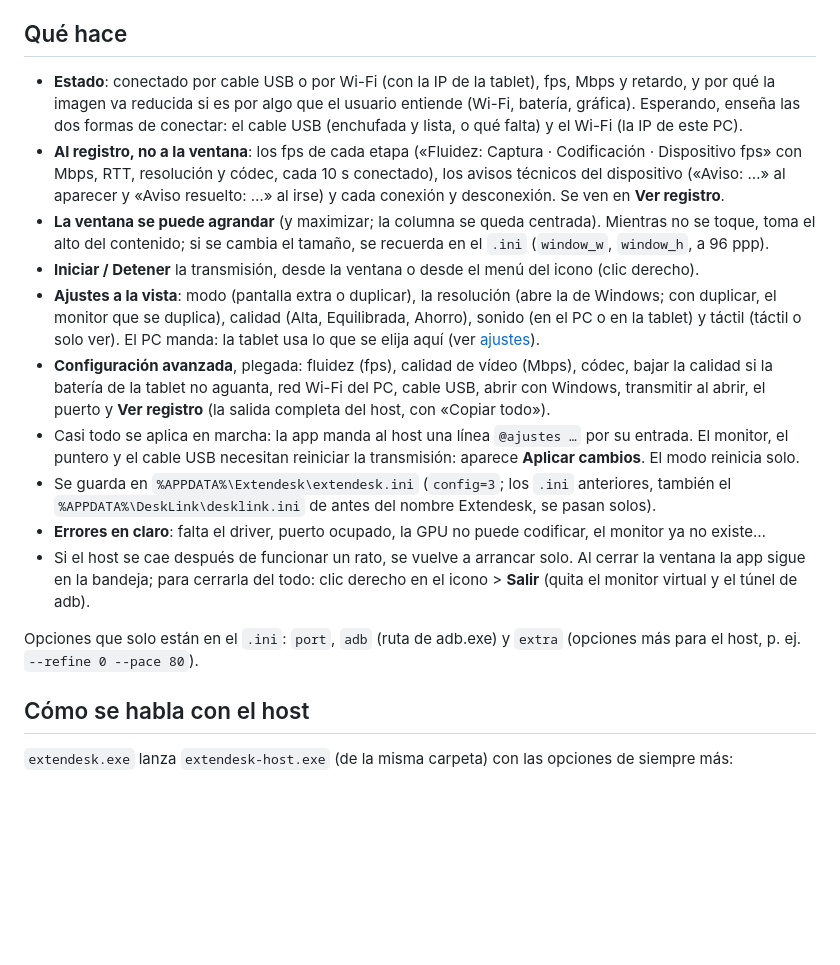
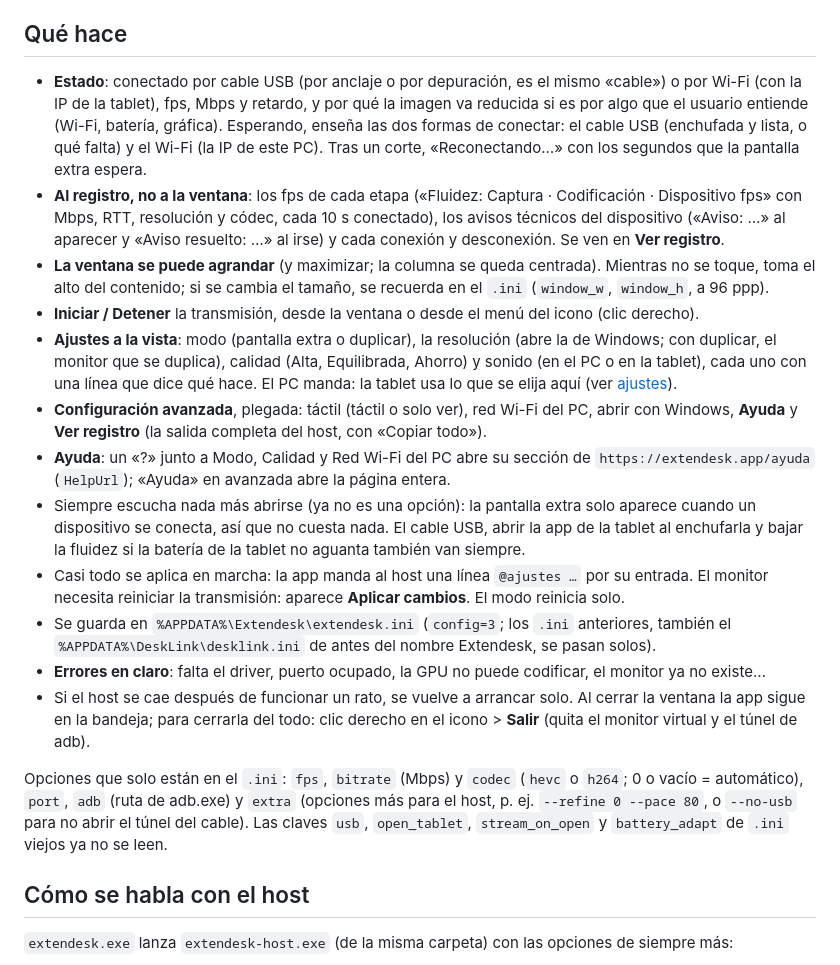
Before and after one commit to sabahrahal/Deslink, a Markdown page: windows/app/README.md, the part around the change. Rendered like a GitHub page; blank space fills up the shorter version.

```diff
--- a/windows/app/README.md
+++ b/windows/app/README.md
@@ -10,9 +10,10 @@ de `src/view_model.cpp`, sin Windows, y lo prueba `tests/test_view_model.cpp`.
 
 ## Qué hace
 
-- **Estado**: conectado por cable USB o por Wi-Fi (con la IP de la tablet), fps, Mbps y retardo, y por qué la imagen
-  va reducida si es por algo que el usuario entiende (Wi-Fi, batería, gráfica). Esperando, enseña las dos formas de
-  conectar: el cable USB (enchufada y lista, o qué falta) y el Wi-Fi (la IP de este PC).
+- **Estado**: conectado por cable USB (por anclaje o por depuración, es el mismo «cable») o por Wi-Fi (con la IP de
+  la tablet), fps, Mbps y retardo, y por qué la imagen va reducida si es por algo que el usuario entiende (Wi-Fi,
+  batería, gráfica). Esperando, enseña las dos formas de conectar: el cable USB (enchufada y lista, o qué falta) y el
+  Wi-Fi (la IP de este PC). Tras un corte, «Reconectando…» con los segundos que la pantalla extra espera.
 - **Al registro, no a la ventana**: los fps de cada etapa («Fluidez: Captura · Codificación · Dispositivo fps» con
   Mbps, RTT, resolución y códec, cada 10 s conectado), los avisos técnicos del dispositivo («Aviso: …» al aparecer y
   «Aviso resuelto: …» al irse) y cada conexión y desconexión. Se ven en **Ver registro**.
@@ -20,21 +21,27 @@ de `src/view_model.cpp`, sin Windows, y lo prueba `tests/test_view_model.cpp`.
   contenido; si se cambia el tamaño, se recuerda en el `.ini` (`window_w`, `window_h`, a 96 ppp).
 - **Iniciar / Detener** la transmisión, desde la ventana o desde el menú del icono (clic derecho).
 - **Ajustes a la vista**: modo (pantalla extra o duplicar), la resolución (abre la de Windows; con duplicar, el
-  monitor que se duplica), calidad (Alta, Equilibrada, Ahorro), sonido (en el PC o en la tablet) y táctil (táctil o
-  solo ver). El PC manda: la tablet usa lo que se elija aquí (ver [ajustes](../../docs/ajustes.md)).
-- **Configuración avanzada**, plegada: fluidez (fps), calidad de vídeo (Mbps), códec, bajar la calidad si la batería
-  de la tablet no aguanta, red Wi-Fi del PC, cable USB, abrir con Windows, transmitir al abrir, el puerto y **Ver
-  registro** (la salida completa del host, con «Copiar todo»).
-- Casi todo se aplica en marcha: la app manda al host una línea `@ajustes …` por su entrada. El monitor, el puntero
-  y el cable USB necesitan reiniciar la transmisión: aparece **Aplicar cambios**. El modo reinicia solo.
+  monitor que se duplica), calidad (Alta, Equilibrada, Ahorro) y sonido (en el PC o en la tablet), cada uno con una
+  línea que dice qué hace. El PC manda: la tablet usa lo que se elija aquí (ver [ajustes](../../docs/ajustes.md)).
+- **Configuración avanzada**, plegada: táctil (táctil o solo ver), red Wi-Fi del PC, abrir con Windows, **Ayuda** y
+  **Ver registro** (la salida completa del host, con «Copiar todo»).
+- **Ayuda**: un «?» junto a Modo, Calidad y Red Wi-Fi del PC abre su sección de `https://extendesk.app/ayuda`
+  (`HelpUrl`); «Ayuda» en avanzada abre la página entera.
+- Siempre escucha nada más abrirse (ya no es una opción): la pantalla extra solo aparece cuando un dispositivo se
+  conecta, así que no cuesta nada. El cable USB, abrir la app de la tablet al enchufarla y bajar la fluidez si la
+  batería de la tablet no aguanta también van siempre.
+- Casi todo se aplica en marcha: la app manda al host una línea `@ajustes …` por su entrada. El monitor necesita
+  reiniciar la transmisión: aparece **Aplicar cambios**. El modo reinicia solo.
 - Se guarda en `%APPDATA%\Extendesk\extendesk.ini` (`config=3`; los `.ini` anteriores, también el `%APPDATA%\DeskLink\desklink.ini`
   de antes del nombre Extendesk, se pasan solos).
 - **Errores en claro**: falta el driver, puerto ocupado, la GPU no puede codificar, el monitor ya no existe…
 - Si el host se cae después de funcionar un rato, se vuelve a arrancar solo. Al cerrar la ventana la app sigue en la
   bandeja; para cerrarla del todo: clic derecho en el icono > **Salir** (quita el monitor virtual y el túnel de adb).
 
-Opciones que solo están en el `.ini`: `port`, `adb` (ruta de adb.exe) y `extra` (opciones más para el host, p. ej.
-`--refine 0 --pace 80`).
+Opciones que solo están en el `.ini`: `fps`, `bitrate` (Mbps) y `codec` (`hevc` o `h264`; 0 o vacío = automático),
+`port`, `adb` (ruta de adb.exe) y `extra` (opciones más para el host, p. ej. `--refine 0 --pace 80`, o `--no-usb` para
+no abrir el túnel del cable). Las claves `usb`, `open_tablet`, `stream_on_open` y `battery_adapt` de `.ini` viejos ya no
+se leen.
 
 ## Cómo se habla con el host
 
```
Also changed, not shown: docs/ajustes.md (+39 -21 lines), docs/battery.md (+5 -4 lines).
